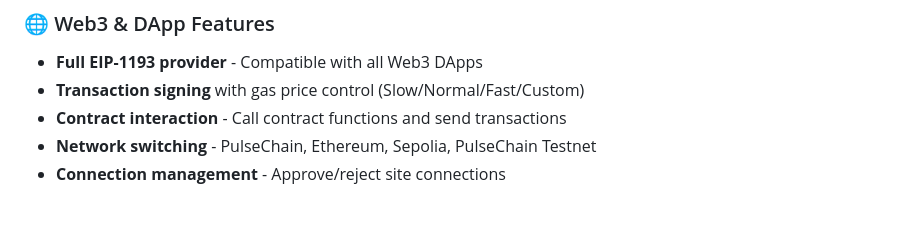
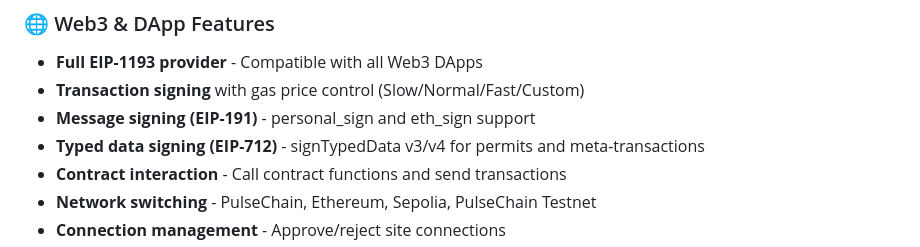
Before and after one commit to USCGVet/HeartWallet, a Markdown page: README.md, the part around the change. Rendered like a GitHub page; blank space fills up the shorter version.

Commit message:
Update documentation with message signing features
- Added EIP-191 (personal_sign, eth_sign) support to Web3 features
- Added EIP-712 (signTypedData v3/v4) support for permits and meta-transactions
- Updated feature list to reflect completed message signing implementation

```diff
--- a/README.md
+++ b/README.md
@@ -42,6 +42,8 @@ HeartWallet is a lightweight, secure Chrome extension wallet built for the Pulse
 ### 🌐 Web3 & DApp Features
 - **Full EIP-1193 provider** - Compatible with all Web3 DApps
 - **Transaction signing** with gas price control (Slow/Normal/Fast/Custom)
+- **Message signing (EIP-191)** - personal_sign and eth_sign support
+- **Typed data signing (EIP-712)** - signTypedData v3/v4 for permits and meta-transactions
 - **Contract interaction** - Call contract functions and send transactions
 - **Network switching** - PulseChain, Ethereum, Sepolia, PulseChain Testnet
 - **Connection management** - Approve/reject site connections
```
